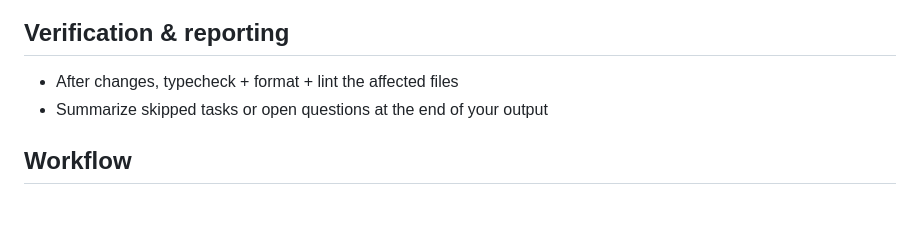
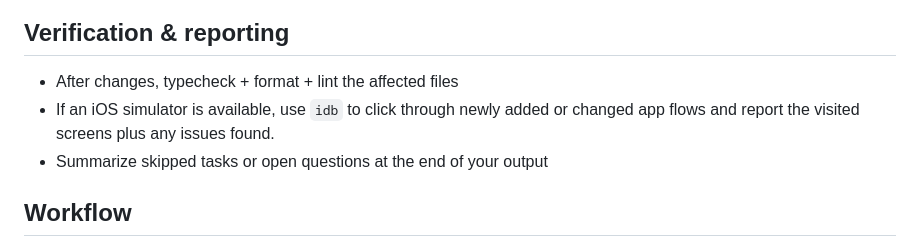
Before and after one commit to michalsek/padadiddle, a Markdown page: AGENTS.md, the part around the change. Rendered like a GitHub page; blank space fills up the shorter version.

Commit message:
feat: idb skill tryout

```diff
--- a/AGENTS.md
+++ b/AGENTS.md
@@ -54,6 +54,7 @@ All of the code of the app resides inside src directory. Refer to its AGENTS fil
 ## Verification & reporting
 
 - After changes, typecheck + format + lint the affected files
+- If an iOS simulator is available, use `idb` to click through newly added or changed app flows and report the visited screens plus any issues found.
 - Summarize skipped tasks or open questions at the end of your output
 
 ## Workflow
```
Also changed, not shown: 2 other files.
